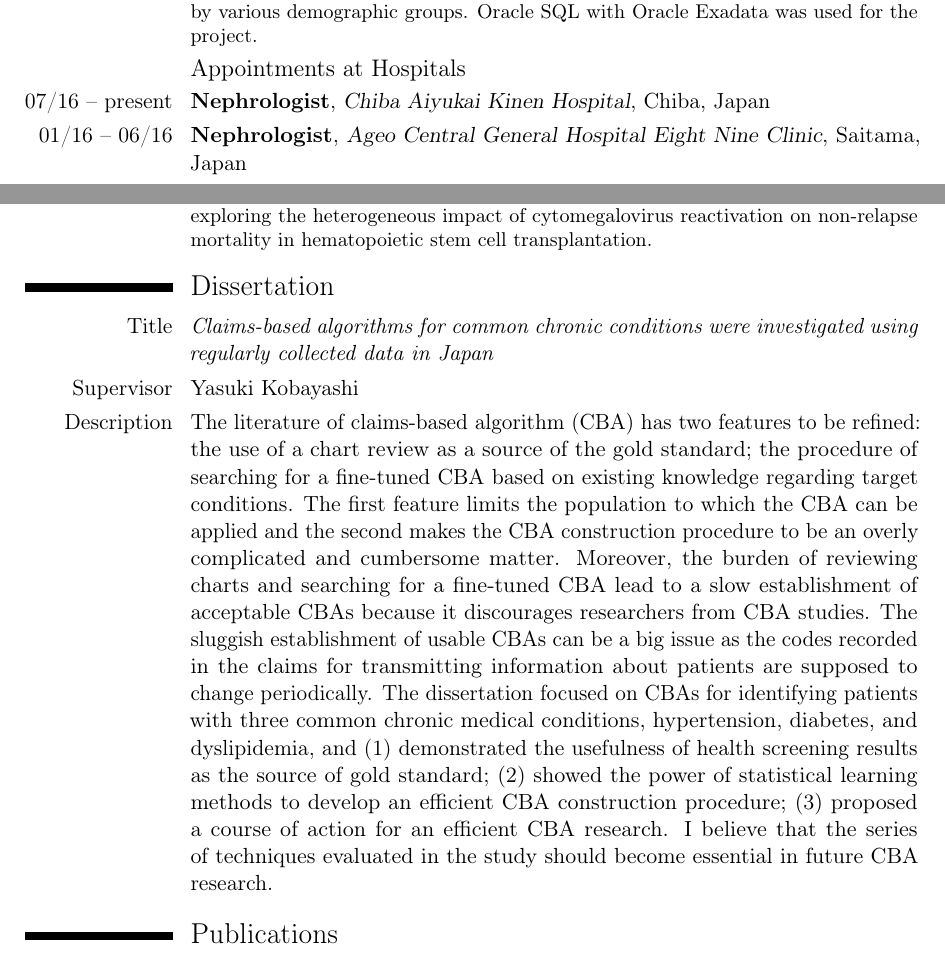
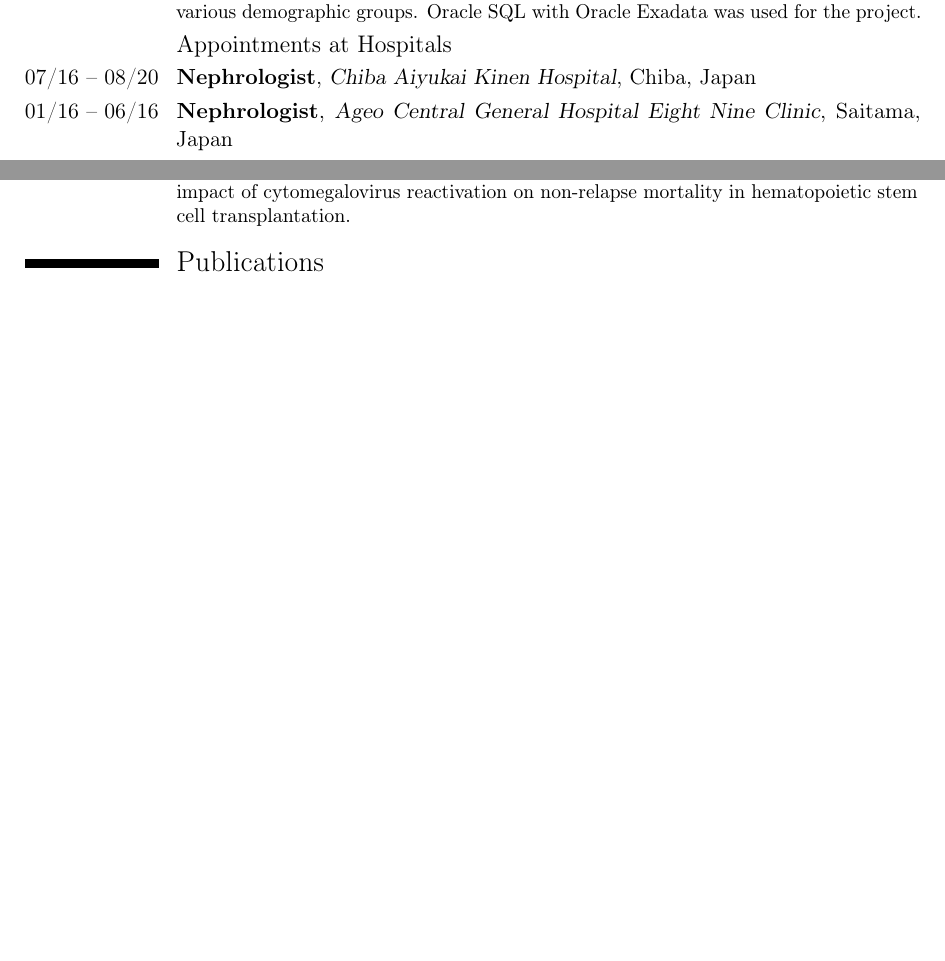
Before and after one commit to harakonan/research-public, a LaTeX CV (CV/CV_KH.tex): two parts of pages 2 and 3 of 4 before the commit and two parts of pages 2 and 3 of 3 after it, joined at a grey line, cut so that both start at the same text, the shorter picture padded with empty space. Compiled offline with pdfLaTeX.

Commit message:
[UPDATE] CV

```diff
--- a/CV/CV_KH.tex
+++ b/CV/CV_KH.tex
@@ -23,7 +23,7 @@
 
 % adjust the page margins
 \usepackage[scale=0.75]{geometry}
-\sethintscolumntowidth{04/19 -- present}
+\sethintscolumntowidth{04/19 -- 08/20}
 %\setlength{\hintscolumnwidth}{3cm}                % if you want to change the width of the column with the dates
 %\setlength{\makecvheadnamewidth}{10cm}            % for the 'classic' style, if you want to force the width allocated to your name and avoid line breaks. be careful though, the length is normally calculated to avoid any overlap with your personal info; use this at your own typographical risks...
 
@@ -93,7 +93,7 @@
 \cventry{07/17 -- 03/19}{Project Researcher}{Department of Public Health, Graduate School of Medicine, The University of Tokyo}{Tokyo}{Japan}{Using the Japanese national medical claims data, I described the trend in the share of generic drugs for commonly-prescribed medicines from 2009 to 2015, stratified by various demographic groups. Oracle SQL with Oracle Exadata was used for the project.}
 
 \subsection{Appointments at Hospitals}
-\cventry{07/16 -- present}{Nephrologist}{Chiba Aiyukai Kinen Hospital}{Chiba}{Japan}{}
+\cventry{07/16 -- 08/20}{Nephrologist}{Chiba Aiyukai Kinen Hospital}{Chiba}{Japan}{}
 \cventry{01/16 -- 06/16}{Nephrologist}{Ageo Central General Hospital Eight Nine Clinic}{Saitama}{Japan}{}
 \cventry{04/15 -- 12/15}{Physician}{Nishimura Heart Clinic}{Saitama}{Japan}{}
 \cventry{04/14 -- 03/15}{Intern}{The University of Tokyo Hospital}{Tokyo}{Japan}{}
@@ -110,10 +110,10 @@
 \section{Grants}
 \cventry{2019}{Investigator}{Elucidation of regulatory mechanisms for latent infection in progenitor cells and molecular mechanisms for virus reactivation along with cell differentiation (PI: Ayumi Taguchi)}{Japan Agency for Medical Research and Development (AMED)}{}{We conducted two projects that explore the application of statistical models that have rarely used in the domain but are considered to be useful theoretically to clinical data: (1) we applied a statistical method for panel data from a semi-Markov process to predict the prognosis of cervical intraepithelial neoplasia according to the genotypes of high-risk human papillomavirus; (2) we applied survival analysis considering competing risks, time-dependent covariates, and interaction terms for exploring the heterogeneous impact of cytomegalovirus reactivation on non-relapse mortality in hematopoietic stem cell transplantation.}
 
-\section{Dissertation}
-\cvitem{Title}{\emph{Claims-based algorithms for common chronic conditions were investigated using regularly collected data in Japan}}
-\cvitem{Supervisor}{Yasuki Kobayashi}
-\cvitem{Description}{The literature of claims-based algorithm (CBA) has two features to be refined: the use of a chart review as a source of the gold standard; the procedure of searching for a fine-tuned CBA based on existing knowledge regarding target conditions. The first feature limits the population to which the CBA can be applied and the second makes the CBA construction procedure to be an overly complicated and cumbersome matter. Moreover, the burden of reviewing charts and searching for a fine-tuned CBA lead to a slow establishment of acceptable CBAs because it discourages researchers from CBA studies. The sluggish establishment of usable CBAs can be a big issue as the codes recorded in the claims for transmitting information about patients are supposed to change periodically. The dissertation focused on CBAs for identifying patients with three common chronic medical conditions, hypertension, diabetes, and dyslipidemia, and (1) demonstrated the usefulness of health screening results as the source of gold standard; (2) showed the power of statistical learning methods to develop an efficient CBA construction procedure; (3) proposed a course of action for an efficient CBA research. I believe that the series of techniques evaluated in the study should become essential in future CBA research.}
+% \section{Dissertation}
+% \cvitem{Title}{\emph{Claims-based algorithms for common chronic conditions were investigated using regularly collected data in Japan}}
+% \cvitem{Supervisor}{Yasuki Kobayashi}
+% \cvitem{Description}{The literature of claims-based algorithm (CBA) has two features to be refined: the use of a chart review as a source of the gold standard; the procedure of searching for a fine-tuned CBA based on existing knowledge regarding target conditions. The first feature limits the population to which the CBA can be applied and the second makes the CBA construction procedure to be an overly complicated and cumbersome matter. Moreover, the burden of reviewing charts and searching for a fine-tuned CBA lead to a slow establishment of acceptable CBAs because it discourages researchers from CBA studies. The sluggish establishment of usable CBAs can be a big issue as the codes recorded in the claims for transmitting information about patients are supposed to change periodically. The dissertation focused on CBAs for identifying patients with three common chronic medical conditions, hypertension, diabetes, and dyslipidemia, and (1) demonstrated the usefulness of health screening results as the source of gold standard; (2) showed the power of statistical learning methods to develop an efficient CBA construction procedure; (3) proposed a course of action for an efficient CBA research. I believe that the series of techniques evaluated in the study should become essential in future CBA research.}
 
 % Publications from a BibTeX file without multibib
 
```
Also changed, not shown: CV/CV_KH.pdf, CV/CV_KH.tex (8 more changed lines).
